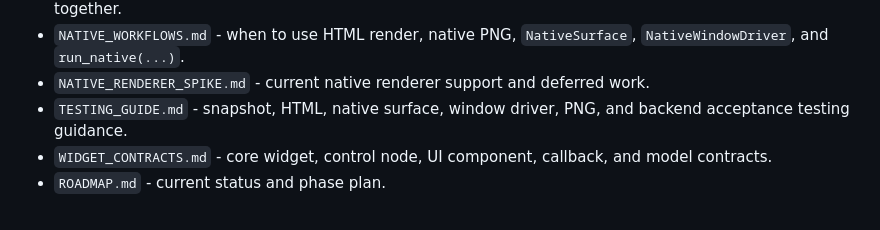
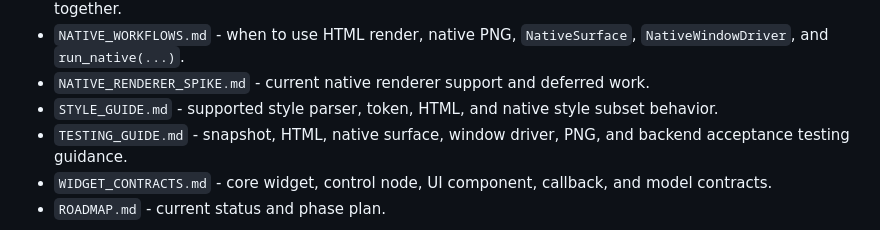
Before and after one commit to NeonShapeshifter/Otoe, a Markdown page: README.md, the part around the change. GitHub-like rendering.

Commit message:
Document style subset

```diff
--- a/README.md
+++ b/README.md
@@ -315,6 +315,8 @@ Otoe is intentionally split into layers:
 - `NATIVE_WORKFLOWS.md` - when to use HTML render, native PNG,
   `NativeSurface`, `NativeWindowDriver`, and `run_native(...)`.
 - `NATIVE_RENDERER_SPIKE.md` - current native renderer support and deferred work.
+- `STYLE_GUIDE.md` - supported style parser, token, HTML, and native style
+  subset behavior.
 - `TESTING_GUIDE.md` - snapshot, HTML, native surface, window driver, PNG, and
   backend acceptance testing guidance.
 - `WIDGET_CONTRACTS.md` - core widget, control node, UI component, callback,
```
Also changed, not shown: ROADMAP.md (+1 -1 lines), STYLE_GUIDE.md (added, +229 -0 lines).
